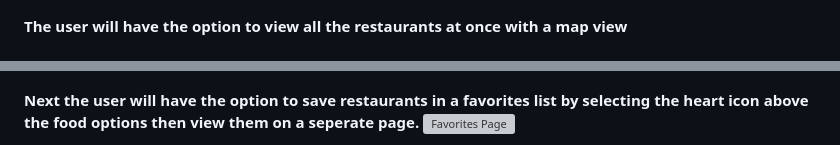
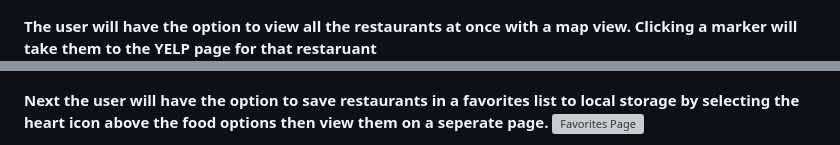
Before and after one commit to Teangelo1/restaurant-dashboard, a Markdown page: README.md, 2 parts joined by grey strips. GitHub-like rendering; grey boxes are pictures that could not be loaded.

```diff
--- a/README.md
+++ b/README.md
@@ -39,7 +39,7 @@ THEN I am presented with a list of favorites from local storage.
 ![Results Page](./assets/images/results.gif)
 
-**The user will have the option to view all the restaurants at once with a map view**
+**The user will have the option to view all the restaurants at once with a map view.  Clicking a marker will take them to the YELP page for that restaruant**
 ![Map Page](./assets/images/map.gif)
 
-**Next the user will have the option to save restaurants in a favorites list by selecting the heart icon above the food options then view them on a seperate page.**
+**Next the user will have the option to save restaurants in a favorites list to local storage by selecting the heart icon above the food options then view them on a seperate page.**
 ![Favorites Page](./assets/images/favorites.gif)
```
Also changed, not shown: other parts of README.md (+13 -4 lines), assets/images/modal.gif (added).
